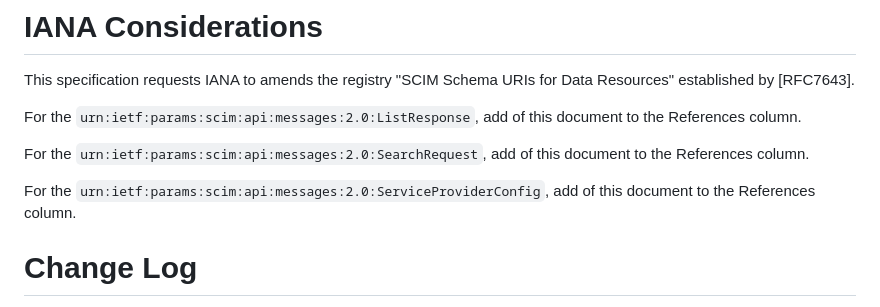
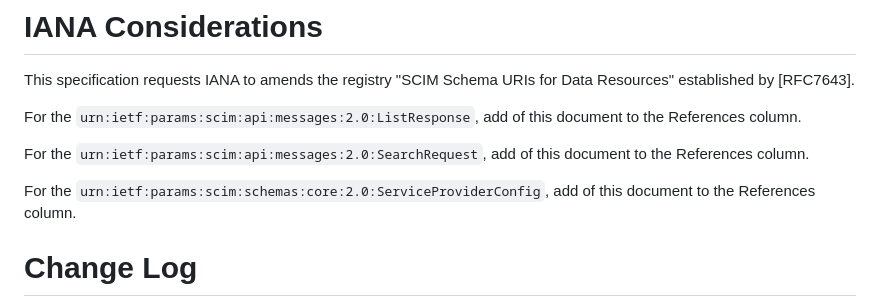
Before and after one commit to ietf-scim-wg/draft-ietf-scim-cursor-pagination, a Markdown page: draft-ietf-scim-cursor-pagination.md, the part around the change. Rendered like a GitHub page.

Commit message:
Corrected serviceproviderconfig urn for IANA

```diff
--- a/draft-ietf-scim-cursor-pagination.md
+++ b/draft-ietf-scim-cursor-pagination.md
@@ -395,7 +395,7 @@ For the `urn:ietf:params:scim:api:messages:2.0:ListResponse`, add [](#section2)
 
 For the `urn:ietf:params:scim:api:messages:2.0:SearchRequest`, add [](#section2) of this document to the References column.
 
-For the `urn:ietf:params:scim:api:messages:2.0:ServiceProviderConfig`, add [](#section4) of this document to the References column.
+For the `urn:ietf:params:scim:schemas:core:2.0:ServiceProviderConfig`, add [](#section4) of this document to the References column.
 
 # Change Log
 
```
